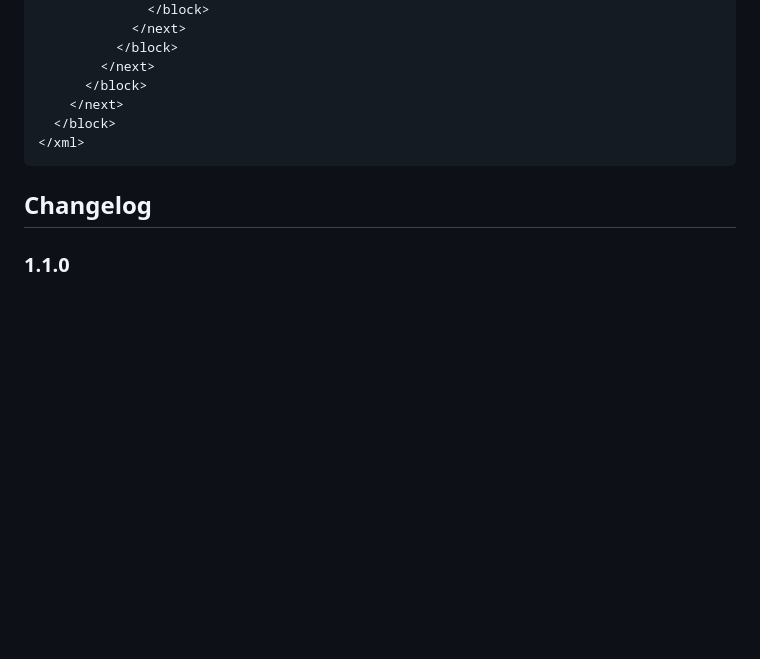
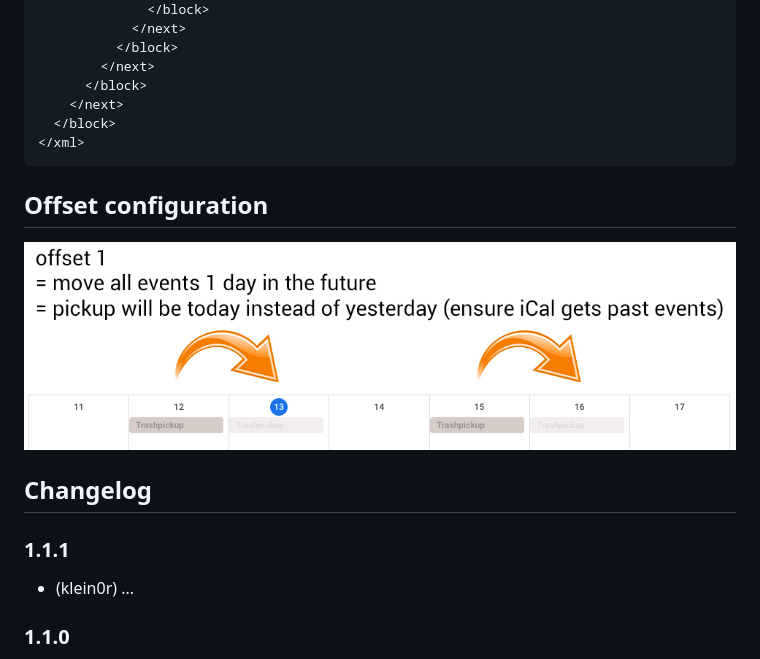
Before and after one commit to klein0r/ioBroker.trashschedule, a Markdown page: README.md, the part around the change. GitHub-like rendering; pictures changed too: images/offsetExample.jpg (added); blank space fills up the shorter version.

Commit message:
Offset Example

````diff
--- a/README.md
+++ b/README.md
@@ -187,7 +187,15 @@ Scans an ical calendar to calculate the days left until next trash pickup
 </xml>
 ```
 
+## Offset configuration
+
+![Offset example](images/offsetExample.jpg)
+
 ## Changelog
+
+### 1.1.1
+
+* (klein0r) ...
 
 ### 1.1.0
 
````
Also changed, not shown: 3 other files.
